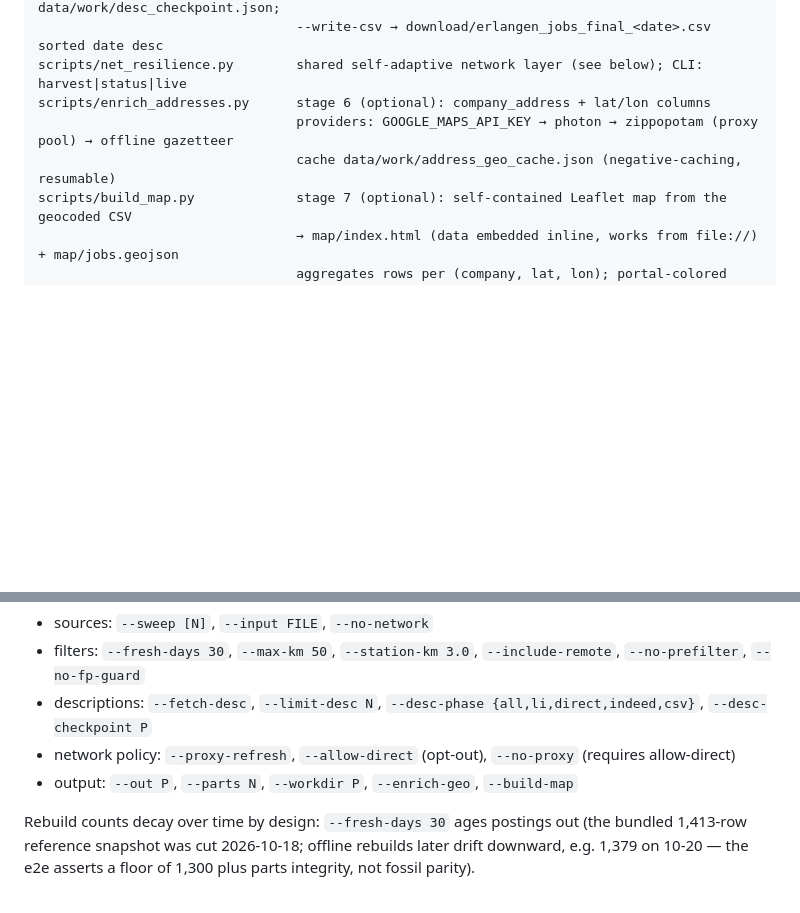
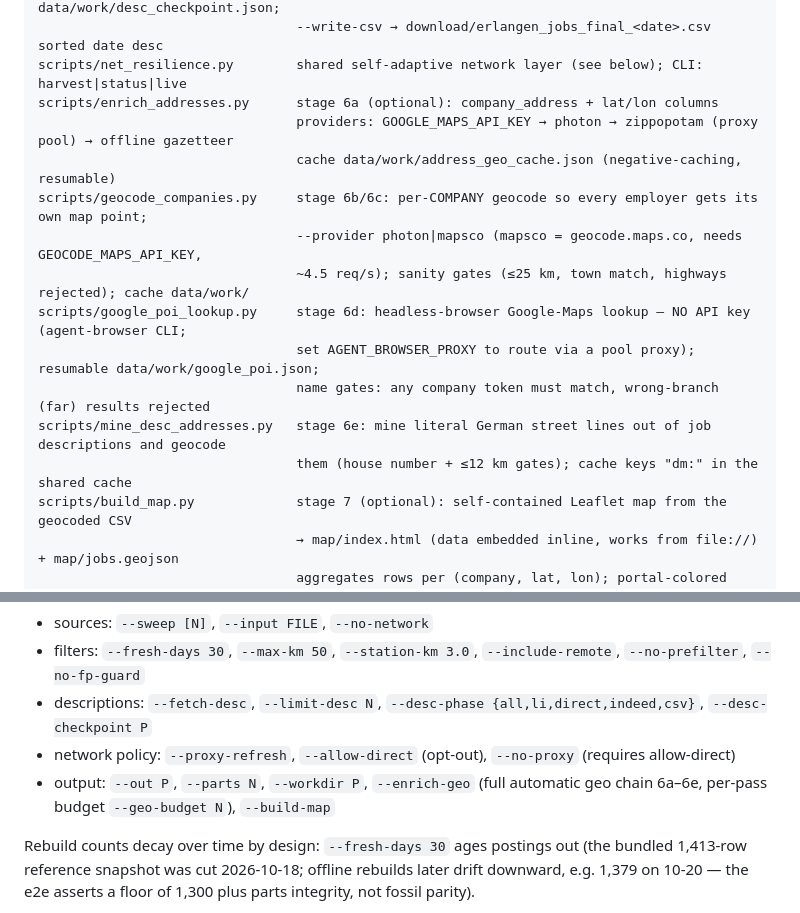
Before and after one commit to shalosi00/erlangen-jobs, a Markdown page: AGENTS.md, 2 parts joined by grey strips. Rendered like a GitHub page; blank space fills up the shorter version.

```diff
--- a/AGENTS.md
+++ b/AGENTS.md
@@ -35,9 +35,17 @@ scripts/commute_filter.py        stage 2: rail-corridor geo filter (data/rail_co
 scripts/fetch_descriptions.py    stage 4: phases li → direct → indeed → csv; checkpoint data/work/desc_checkpoint.json;
                                  --write-csv → download/erlangen_jobs_final_<date>.csv sorted date desc
 scripts/net_resilience.py        shared self-adaptive network layer (see below); CLI: harvest|status|live
-scripts/enrich_addresses.py      stage 6 (optional): company_address + lat/lon columns
+scripts/enrich_addresses.py      stage 6a (optional): company_address + lat/lon columns
                                  providers: GOOGLE_MAPS_API_KEY → photon → zippopotam (proxy pool) → offline gazetteer
                                  cache data/work/address_geo_cache.json (negative-caching, resumable)
+scripts/geocode_companies.py     stage 6b/6c: per-COMPANY geocode so every employer gets its own map point;
+                                 --provider photon|mapsco (mapsco = geocode.maps.co, needs GEOCODE_MAPS_API_KEY,
+                                 ~4.5 req/s); sanity gates (≤25 km, town match, highways rejected); cache data/work/
+scripts/google_poi_lookup.py     stage 6d: headless-browser Google-Maps lookup — NO API key (agent-browser CLI;
+                                 set AGENT_BROWSER_PROXY to route via a pool proxy); resumable data/work/google_poi.json;
+                                 name gates: any company token must match, wrong-branch (far) results rejected
+scripts/mine_desc_addresses.py   stage 6e: mine literal German street lines out of job descriptions and geocode
+                                 them (house number + ≤12 km gates); cache keys "dm:" in the shared cache
 scripts/build_map.py             stage 7 (optional): self-contained Leaflet map from the geocoded CSV
                                  → map/index.html (data embedded inline, works from file://) + map/jobs.geojson
                                  aggregates rows per (company, lat, lon); portal-colored pins; offline-tested in tests/test_build_map.py
@@ -79,7 +87,7 @@ All flags optional. Key groups:
 - filters: `--fresh-days 30`, `--max-km 50`, `--station-km 3.0`, `--include-remote`, `--no-prefilter`, `--no-fp-guard`
 - descriptions: `--fetch-desc`, `--limit-desc N`, `--desc-phase {all,li,direct,indeed,csv}`, `--desc-checkpoint P`
 - network policy: `--proxy-refresh`, `--allow-direct` (opt-out), `--no-proxy` (requires allow-direct)
-- output: `--out P`, `--parts N`, `--workdir P`, `--enrich-geo`, `--build-map`
+- output: `--out P`, `--parts N`, `--workdir P`, `--enrich-geo` (full automatic geo chain 6a–6e, per-pass budget `--geo-budget N`), `--build-map`
 
 Rebuild counts decay over time by design: `--fresh-days 30` ages postings out
 (the bundled 1,413-row reference snapshot was cut 2026-10-18; offline rebuilds
```
Also changed, not shown: README.md (+23 -15 lines), map/screenshot.png, map/screenshot_detail.png, 8 other files.
